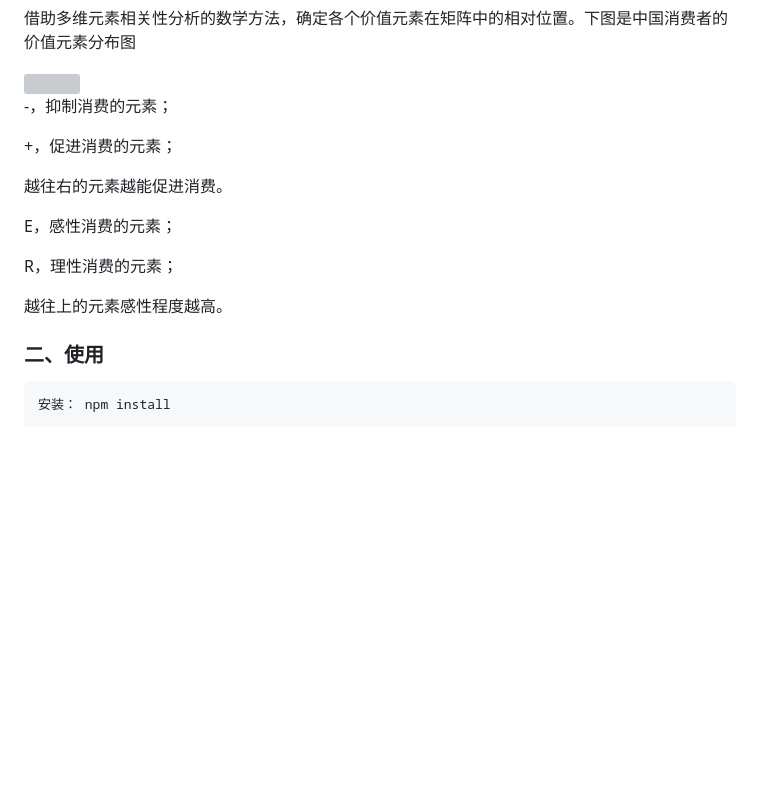
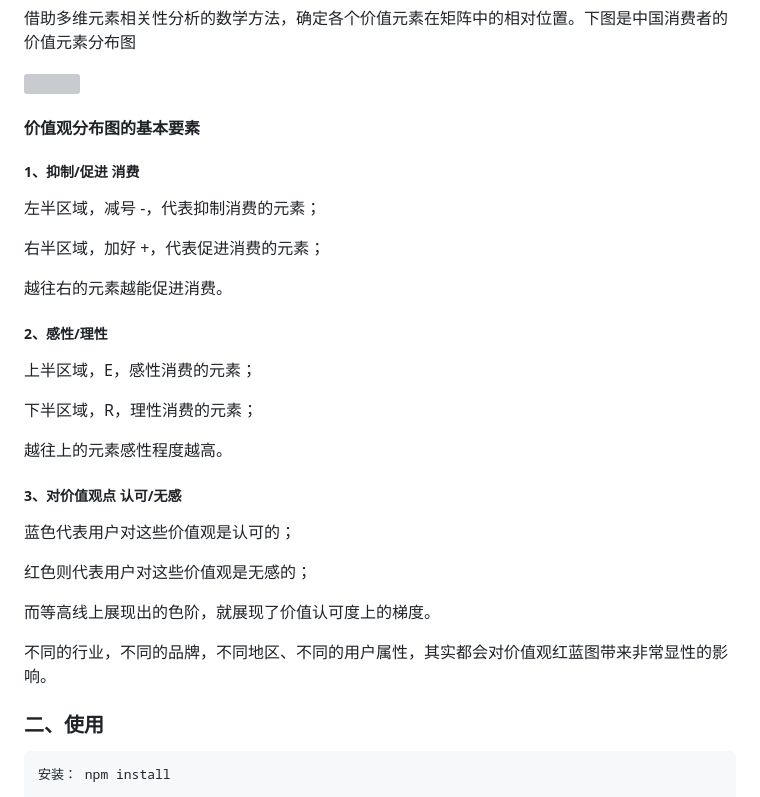
Before and after one commit to cht527/RolandBergerProfiler, a Markdown page: README.md, the part around the change. GitHub-like rendering; blank space fills up the shorter version; grey boxes are pictures that could not be loaded.

Commit message:
docs: ✏️ update graph Explaination

````diff
--- a/README.md
+++ b/README.md
@@ -33,17 +33,33 @@ RolandBerger Profiler（罗兰贝格消费者价值元素分布图）
 
 <img src="https://cht527.oss-cn-shanghai.aliyuncs.com/rolandberger.png"  width="500"/>
 
--，抑制消费的元素；
+#### 价值观分布图的基本要素
 
-+，促进消费的元素；
+##### 1、抑制/促进 消费
+
+左半区域，减号 -，代表抑制消费的元素；
+
+右半区域，加好 +，代表促进消费的元素；
 
 越往右的元素越能促进消费。
 
-E，感性消费的元素；
+##### 2、感性/理性
 
-R，理性消费的元素；
+上半区域，E，感性消费的元素；
+
+下半区域，R，理性消费的元素；
 
 越往上的元素感性程度越高。
+
+##### 3、对价值观点 认可/无感
+
+蓝色代表用户对这些价值观是认可的；
+
+红色则代表用户对这些价值观是无感的；
+
+而等高线上展现出的色阶，就展现了价值认可度上的梯度。
+
+不同的行业，不同的品牌，不同地区、不同的用户属性，其实都会对价值观红蓝图带来非常显性的影响。
 
 ### 二、使用
 ```
````
